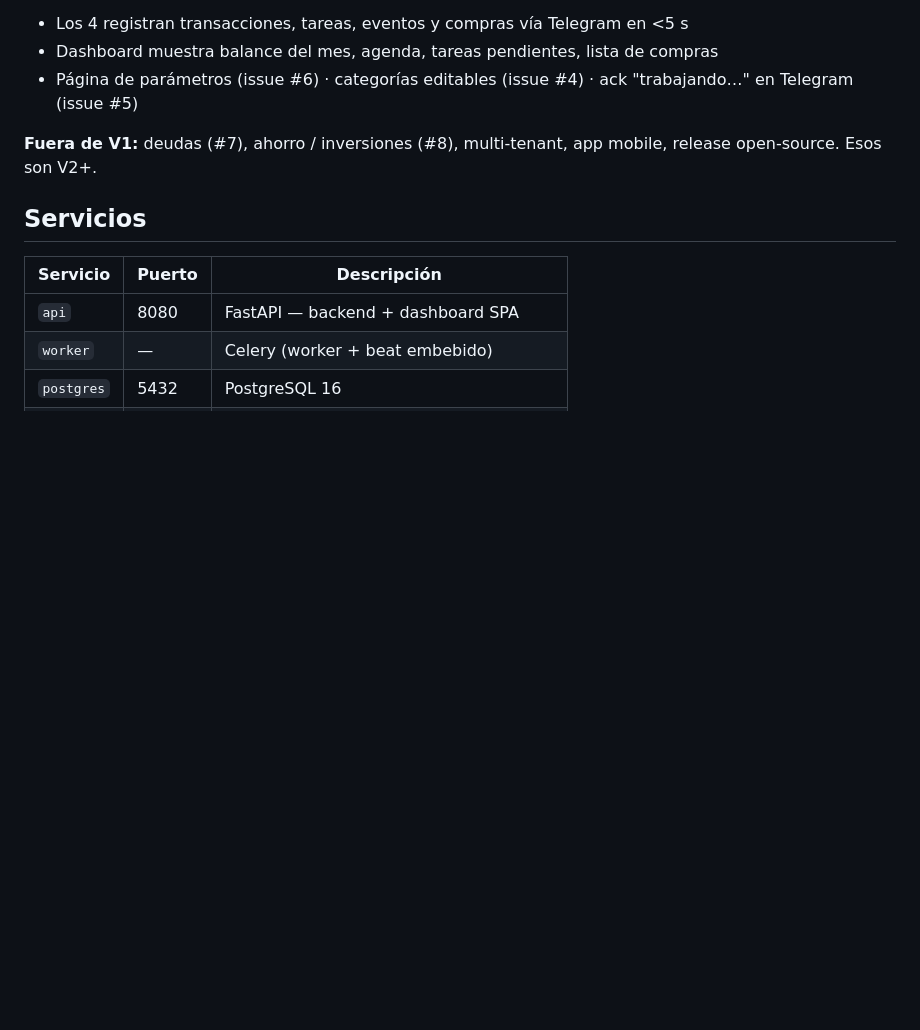
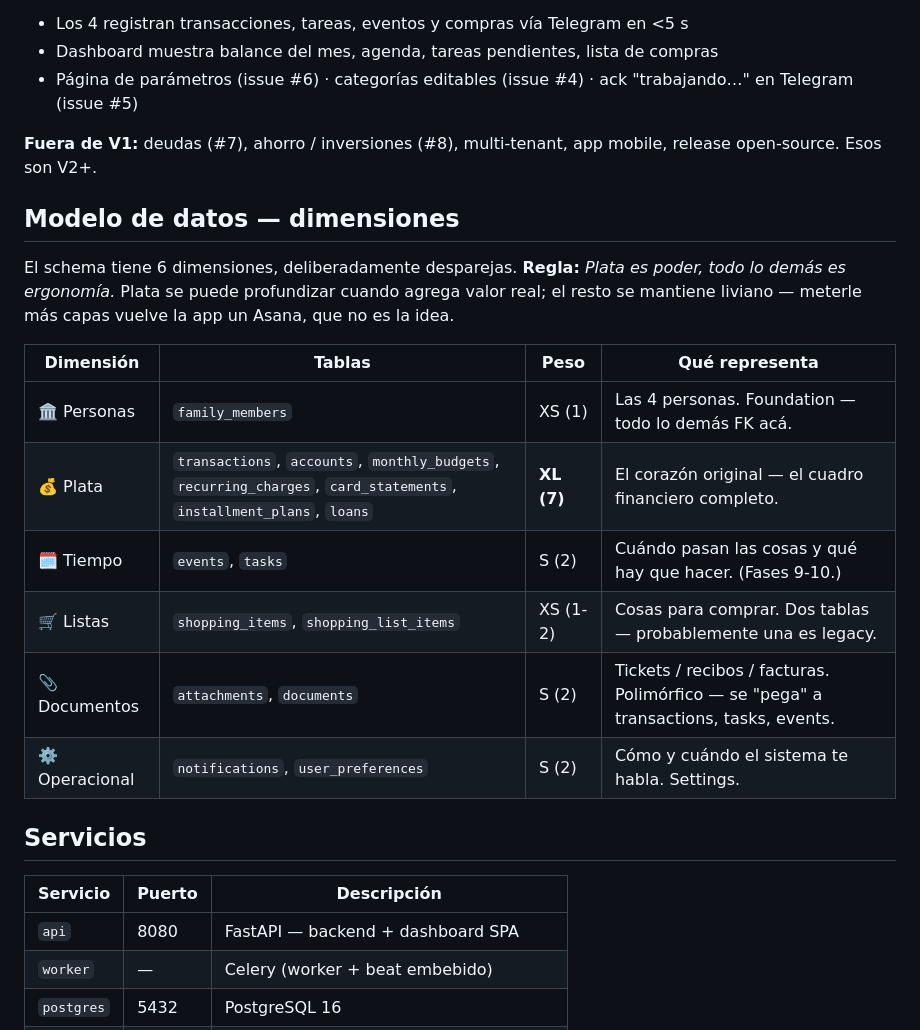
Before and after one commit to imanolcorimayo/home-assistant, a Markdown page: README.md, the part around the change. Drawn GitHub-style; blank space fills up the shorter version.

```diff
--- a/README.md
+++ b/README.md
@@ -27,6 +27,19 @@ Bar concreto:
 - Página de parámetros (issue #6) · categorías editables (issue #4) · ack "trabajando…" en Telegram (issue #5)
 
 **Fuera de V1:** deudas (#7), ahorro / inversiones (#8), multi-tenant, app mobile, release open-source. Esos son V2+.
+
+## Modelo de datos — dimensiones
+
+El schema tiene 6 dimensiones, deliberadamente desparejas. **Regla:** *Plata es poder, todo lo demás es ergonomía.* Plata se puede profundizar cuando agrega valor real; el resto se mantiene liviano — meterle más capas vuelve la app un Asana, que no es la idea.
+
+| Dimensión | Tablas | Peso | Qué representa |
+|---|---|---|---|
+| 🏛️ Personas | `family_members` | XS (1) | Las 4 personas. Foundation — todo lo demás FK acá. |
+| 💰 Plata | `transactions`, `accounts`, `monthly_budgets`, `recurring_charges`, `card_statements`, `installment_plans`, `loans` | **XL (7)** | El corazón original — el cuadro financiero completo. |
+| 🗓️ Tiempo | `events`, `tasks` | S (2) | Cuándo pasan las cosas y qué hay que hacer. (Fases 9-10.) |
+| 🛒 Listas | `shopping_items`, `shopping_list_items` | XS (1-2) | Cosas para comprar. Dos tablas — probablemente una es legacy. |
+| 📎 Documentos | `attachments`, `documents` | S (2) | Tickets / recibos / facturas. Polimórfico — se "pega" a transactions, tasks, events. |
+| ⚙️ Operacional | `notifications`, `user_preferences` | S (2) | Cómo y cuándo el sistema te habla. Settings. |
 
 ## Servicios
 
```
Also changed, not shown: CLAUDE.md (+13 -0 lines).
